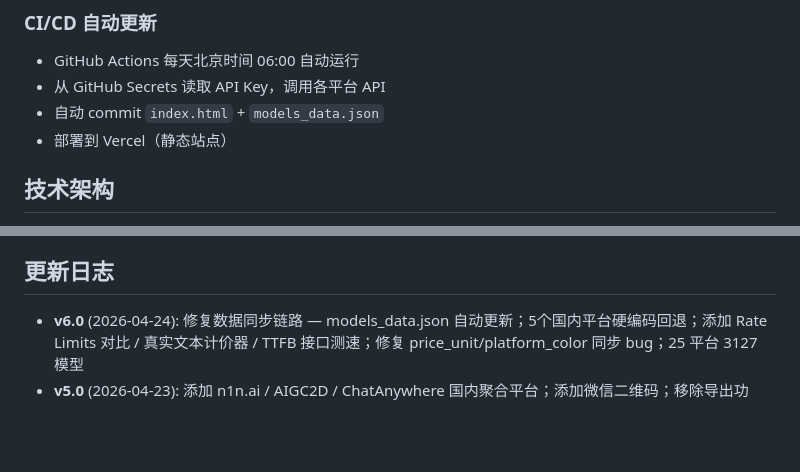
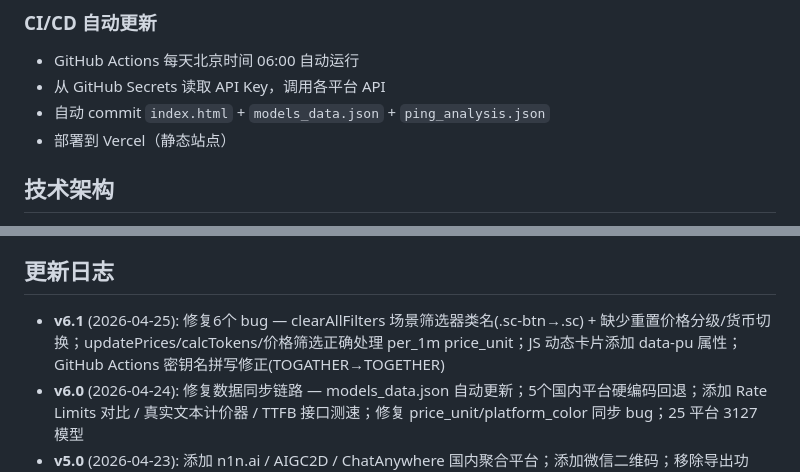
Before and after one commit to k-goz/model-selector, a Markdown page: README.md, 2 parts joined by grey strips. GitHub-like rendering; blank space fills up the shorter version.

Commit message:
docs: 更新 README - 添加 v6.1 修复日志 + ping_analysis.json
🤖 Generated with CodeArts Agent

```diff
--- a/README.md
+++ b/README.md
@@ -134,7 +134,7 @@
 
 - GitHub Actions 每天北京时间 06:00 自动运行
 - 从 GitHub Secrets 读取 API Key，调用各平台 API
-- 自动 commit `index.html` + `models_data.json`
+- 自动 commit `index.html` + `models_data.json` + `ping_analysis.json`
 - 部署到 Vercel（静态站点）
 
 ## 技术架构
@@ -149,6 +149,7 @@
 
 ## 更新日志
 
+- **v6.1** (2026-04-25): 修复6个 bug — clearAllFilters 场景筛选器类名(.sc-btn→.sc) + 缺少重置价格分级/货币切换；updatePrices/calcTokens/价格筛选正确处理 per_1m price_unit；JS 动态卡片添加 data-pu 属性；GitHub Actions 密钥名拼写修正(TOGATHER→TOGETHER)
 - **v6.0** (2026-04-24): 修复数据同步链路 — models_data.json 自动更新；5个国内平台硬编码回退；添加 Rate Limits 对比 / 真实文本计价器 / TTFB 接口测速；修复 price_unit/platform_color 同步 bug；25 平台 3127 模型
 - **v5.0** (2026-04-23): 添加 n1n.ai / AIGC2D / ChatAnywhere 国内聚合平台；添加微信二维码；移除导出功能；25 平台 3113 模型
 - **v4.0** (2026-04-22): 添加 AiHubMix / 无问芯穹 / DeepInfra / Novita AI；API Key 实时抓取；22 平台 1895 模型
```
